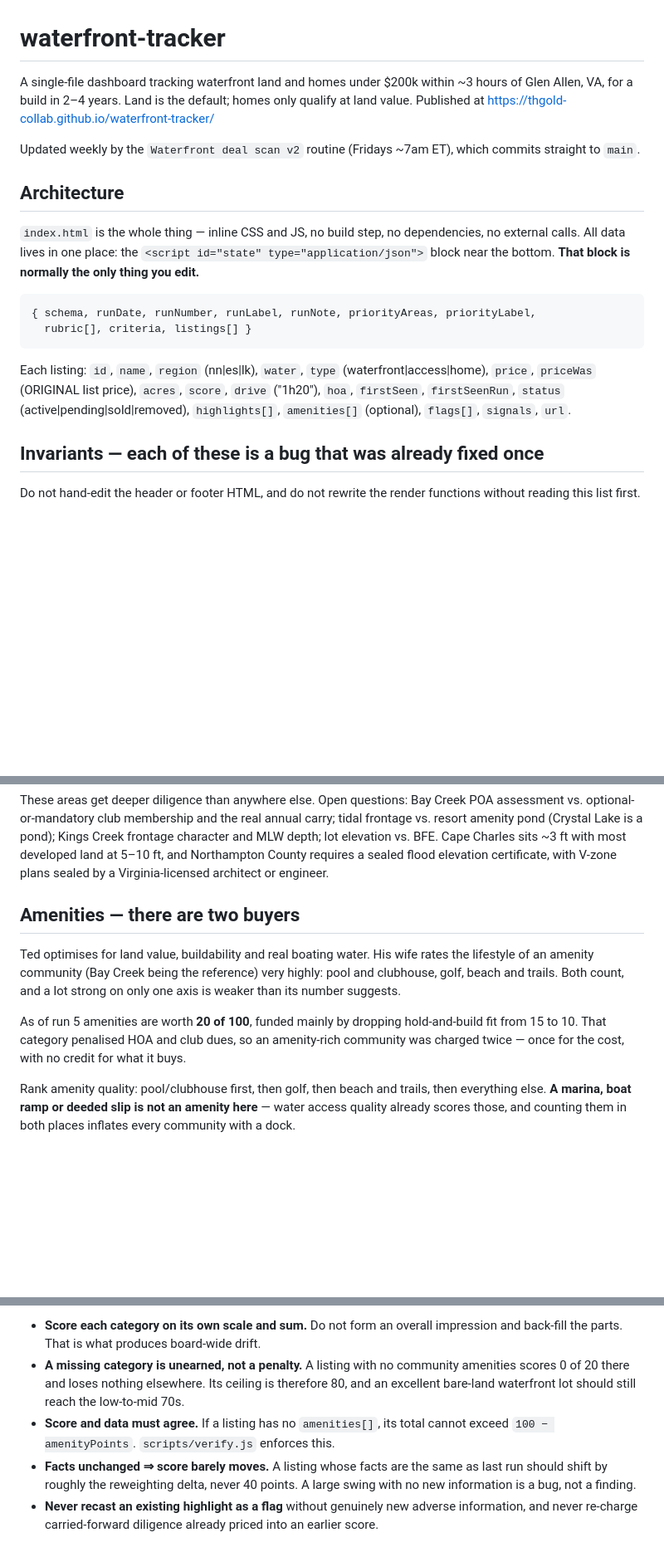
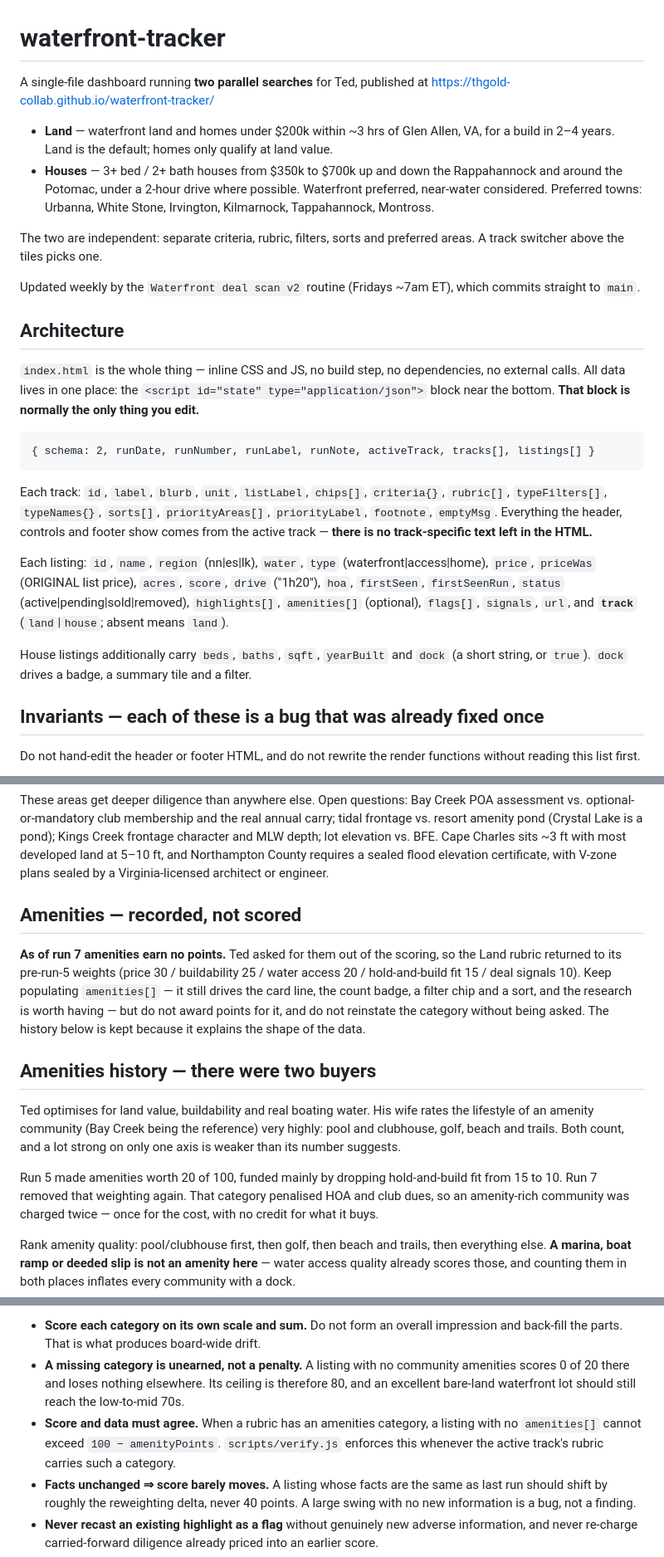
Before and after one commit to thgold-collab/waterfront-tracker, a Markdown page: CLAUDE.md, 3 parts joined by grey strips. Shown at 83% size. Rendered like a GitHub page; blank space fills up the shorter version.

Commit message:
Document the two-track structure and that amenities are no longer scored
Records the Houses track's criteria and preferred towns, the schema-2 shape
with per-track config, the house-only listing fields, and that every listing
needs a track id that exists in tracks[].

Keeps the amenities rationale as history rather than deleting it - it explains
why the data exists and why a marina is scored under water access - while
stating plainly that run 7 removed the weighting at Ted's request and that it
should not be reinstated unasked.

Co-Authored-By: Claude Opus 5 <noreply@anthropic.com>
Claude-Session: https://claude.ai/code/session_015meWYoko6fpmDFXkCuzW2n

````diff
--- a/CLAUDE.md
+++ b/CLAUDE.md
@@ -1,8 +1,17 @@
 # waterfront-tracker
 
-A single-file dashboard tracking waterfront land and homes under $200k within ~3 hours of
-Glen Allen, VA, for a build in 2–4 years. Land is the default; homes only qualify at
-land value. Published at https://thgold-collab.github.io/waterfront-tracker/
+A single-file dashboard running **two parallel searches** for Ted, published at
+https://thgold-collab.github.io/waterfront-tracker/
+
+- **Land** — waterfront land and homes under $200k within ~3 hrs of Glen Allen, VA, for a
+  build in 2–4 years. Land is the default; homes only qualify at land value.
+- **Houses** — 3+ bed / 2+ bath houses from $350k to $700k up and down the Rappahannock
+  and around the Potomac, under a 2-hour drive where possible. Waterfront preferred,
+  near-water considered. Preferred towns: Urbanna, White Stone, Irvington, Kilmarnock,
+  Tappahannock, Montross.
+
+The two are independent: separate criteria, rubric, filters, sorts and preferred areas.
+A track switcher above the tiles picks one.
 
 Updated weekly by the `Waterfront deal scan v2` routine (Fridays ~7am ET), which commits
 straight to `main`.
@@ -14,14 +23,22 @@ external calls. All data lives in one place: the `<script id="state" type="appli
 block near the bottom. **That block is normally the only thing you edit.**
 
 ```
-{ schema, runDate, runNumber, runLabel, runNote, priorityAreas, priorityLabel,
-  rubric[], criteria, listings[] }
+{ schema: 2, runDate, runNumber, runLabel, runNote, activeTrack, tracks[], listings[] }
 ```
+
+Each track: `id`, `label`, `blurb`, `unit`, `listLabel`, `chips[]`, `criteria{}`,
+`rubric[]`, `typeFilters[]`, `typeNames{}`, `sorts[]`, `priorityAreas[]`,
+`priorityLabel`, `footnote`, `emptyMsg`. Everything the header, controls and footer show
+comes from the active track — **there is no track-specific text left in the HTML.**
 
 Each listing: `id`, `name`, `region` (nn|es|lk), `water`, `type` (waterfront|access|home),
 `price`, `priceWas` (ORIGINAL list price), `acres`, `score`, `drive` ("1h20"), `hoa`,
 `firstSeen`, `firstSeenRun`, `status` (active|pending|sold|removed), `highlights[]`,
-`amenities[]` (optional), `flags[]`, `signals`, `url`.
+`amenities[]` (optional), `flags[]`, `signals`, `url`, and **`track`** (`land`|`house`;
+absent means `land`).
+
+House listings additionally carry `beds`, `baths`, `sqft`, `yearBuilt` and `dock` (a
+short string, or `true`). `dock` drives a badge, a summary tile and a filter.
 
 ## Invariants — each of these is a bug that was already fixed once
 
@@ -61,15 +80,24 @@ and MLW depth; lot elevation vs. BFE. Cape Charles sits ~3 ft with most develope
 5–10 ft, and Northampton County requires a sealed flood elevation certificate, with V-zone
 plans sealed by a Virginia-licensed architect or engineer.
 
-## Amenities — there are two buyers
+## Amenities — recorded, not scored
+
+**As of run 7 amenities earn no points.** Ted asked for them out of the scoring, so the
+Land rubric returned to its pre-run-5 weights (price 30 / buildability 25 / water access
+20 / hold-and-build fit 15 / deal signals 10). Keep populating `amenities[]` — it still
+drives the card line, the count badge, a filter chip and a sort, and the research is
+worth having — but do not award points for it, and do not reinstate the category without
+being asked. The history below is kept because it explains the shape of the data.
+
+## Amenities history — there were two buyers
 
 Ted optimises for land value, buildability and real boating water. His wife rates the
 lifestyle of an amenity community (Bay Creek being the reference) very highly: pool and
 clubhouse, golf, beach and trails. Both count, and a lot strong on only one axis is
 weaker than its number suggests.
 
-As of run 5 amenities are worth **20 of 100**, funded mainly by dropping hold-and-build
-fit from 15 to 10. That category penalised HOA and club dues, so an amenity-rich
+Run 5 made amenities worth 20 of 100, funded mainly by dropping hold-and-build
+fit from 15 to 10. Run 7 removed that weighting again. That category penalised HOA and club dues, so an amenity-rich
 community was charged twice — once for the cost, with no credit for what it buys.
 
 Rank amenity quality: pool/clubhouse first, then golf, then beach and trails, then
@@ -105,8 +133,9 @@ a run does. Run 6's first attempt marked *everything* down instead of reweightin
 - **A missing category is unearned, not a penalty.** A listing with no community amenities
   scores 0 of 20 there and loses nothing elsewhere. Its ceiling is therefore 80, and an
   excellent bare-land waterfront lot should still reach the low-to-mid 70s.
-- **Score and data must agree.** If a listing has no `amenities[]`, its total cannot exceed
-  `100 − amenityPoints`. `scripts/verify.js` enforces this.
+- **Score and data must agree.** When a rubric has an amenities category, a listing with
+  no `amenities[]` cannot exceed `100 − amenityPoints`. `scripts/verify.js` enforces this
+  whenever the active track's rubric carries such a category.
 - **Facts unchanged ⇒ score barely moves.** A listing whose facts are the same as last run
   should shift by roughly the reweighting delta, never 40 points. A large swing with no new
   information is a bug, not a finding.
````
Also changed, not shown: other parts of CLAUDE.md (+3 -1 lines).
